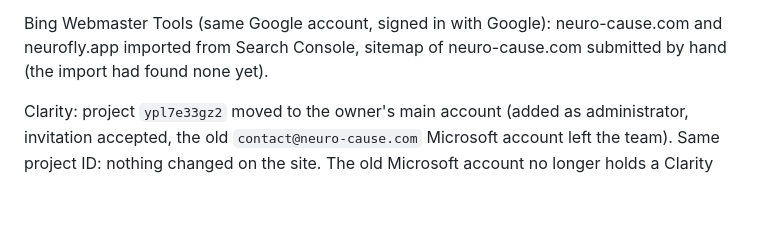
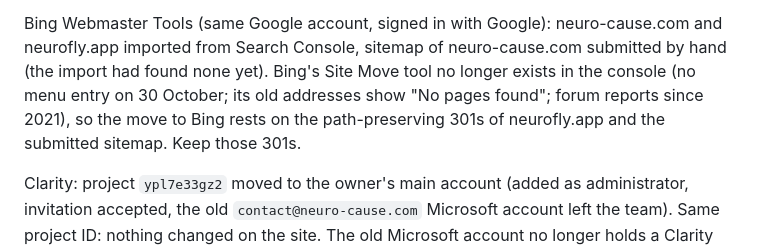
Before and after one commit to neuroflyapp/neurofly.app, a Markdown page: SITE_HANDOFF.md, the part around the change. Drawn GitHub-style; blank space fills up the shorter version.

Commit message:
Handoff: Bing has no site move tool any more; the 301s carry the move
Co-Authored-By: Claude Opus 5.5 <noreply@anthropic.com>

```diff
--- a/SITE_HANDOFF.md
+++ b/SITE_HANDOFF.md
@@ -26,6 +26,10 @@ kept for at least 180 days).
 Bing Webmaster Tools (same Google account, signed in with Google): neuro-cause.com
 and neurofly.app imported from Search Console, sitemap of neuro-cause.com
 submitted by hand (the import had found none yet).
+Bing's Site Move tool no longer exists in the console (no menu entry on 30
+October; its old addresses show "No pages found"; forum reports since 2021), so
+the move to Bing rests on the path-preserving 301s of neurofly.app and the
+submitted sitemap. Keep those 301s.
 
 Clarity: project `ypl7e33gz2` moved to the owner's main account (added as
 administrator, invitation accepted, the old `contact@neuro-cause.com` Microsoft
```
